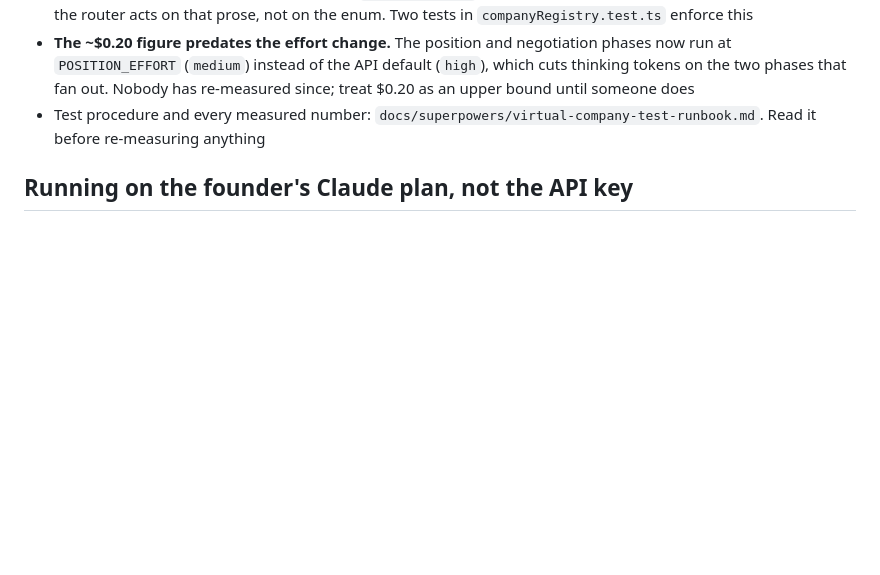
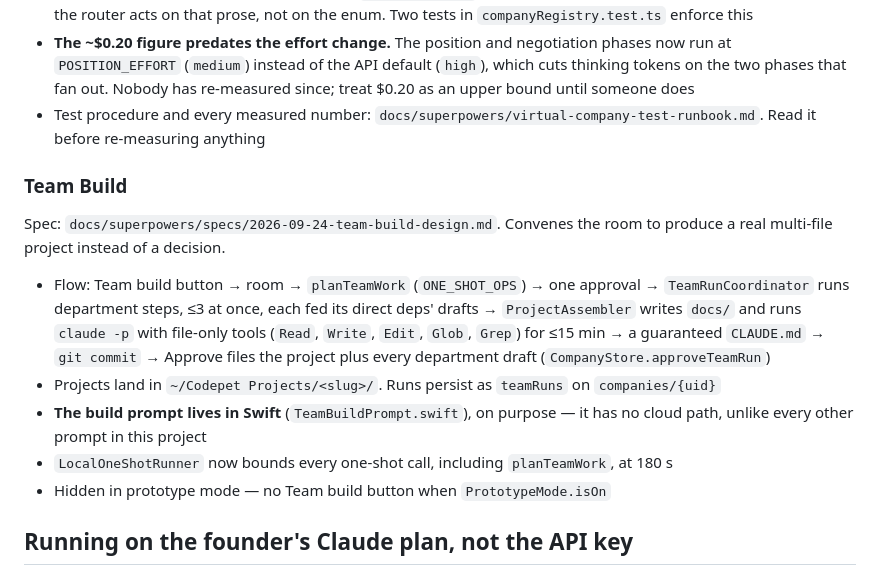
Before and after one commit to My-Outcasts/codepet, a Markdown page: CLAUDE.md, the part around the change. GitHub-like rendering; blank space fills up the shorter version.

Commit message:
Document Team Build in CLAUDE.md
Adds a terse "Team Build" subsection under "The Virtual Company" so the
flow (button -> room -> planTeamWork -> approval -> TeamRunCoordinator ->
ProjectAssembler -> commit -> approve) and its landmine (the build prompt
lives in Swift because it has no cloud path) are findable without reading
five files. Every fact was verified against the code on this branch, not
copied from the plan.

Co-Authored-By: Claude Sonnet 5 <noreply@anthropic.com>

```diff
--- a/CLAUDE.md
+++ b/CLAUDE.md
@@ -53,6 +53,22 @@ The feature that convenes departments to argue a decision. Backend in `functions
 - **Adding a department means editing the `chief_of_staff` role prompt too.** The roster lives in prose there, and the router acts on that prose, not on the enum. Two tests in `companyRegistry.test.ts` enforce this
 - **The ~$0.20 figure predates the effort change.** The position and negotiation phases now run at `POSITION_EFFORT` (`medium`) instead of the API default (`high`), which cuts thinking tokens on the two phases that fan out. Nobody has re-measured since; treat $0.20 as an upper bound until someone does
 - Test procedure and every measured number: `docs/superpowers/virtual-company-test-runbook.md`. Read it before re-measuring anything
+
+### Team Build
+
+Spec: `docs/superpowers/specs/2026-09-24-team-build-design.md`. Convenes the room to produce a
+real multi-file project instead of a decision.
+
+- Flow: Team build button → room → `planTeamWork` (`ONE_SHOT_OPS`) → one approval →
+  `TeamRunCoordinator` runs department steps, ≤3 at once, each fed its direct deps' drafts →
+  `ProjectAssembler` writes `docs/` and runs `claude -p` with file-only tools (`Read`, `Write`,
+  `Edit`, `Glob`, `Grep`) for ≤15 min → a guaranteed `CLAUDE.md` → `git commit` → Approve files
+  the project plus every department draft (`CompanyStore.approveTeamRun`)
+- Projects land in `~/Codepet Projects/<slug>/`. Runs persist as `teamRuns` on `companies/{uid}`
+- **The build prompt lives in Swift** (`TeamBuildPrompt.swift`), on purpose — it has no cloud
+  path, unlike every other prompt in this project
+- `LocalOneShotRunner` now bounds every one-shot call, including `planTeamWork`, at 180 s
+- Hidden in prototype mode — no Team build button when `PrototypeMode.isOn`
 
 ## Running on the founder's Claude plan, not the API key
 
```
